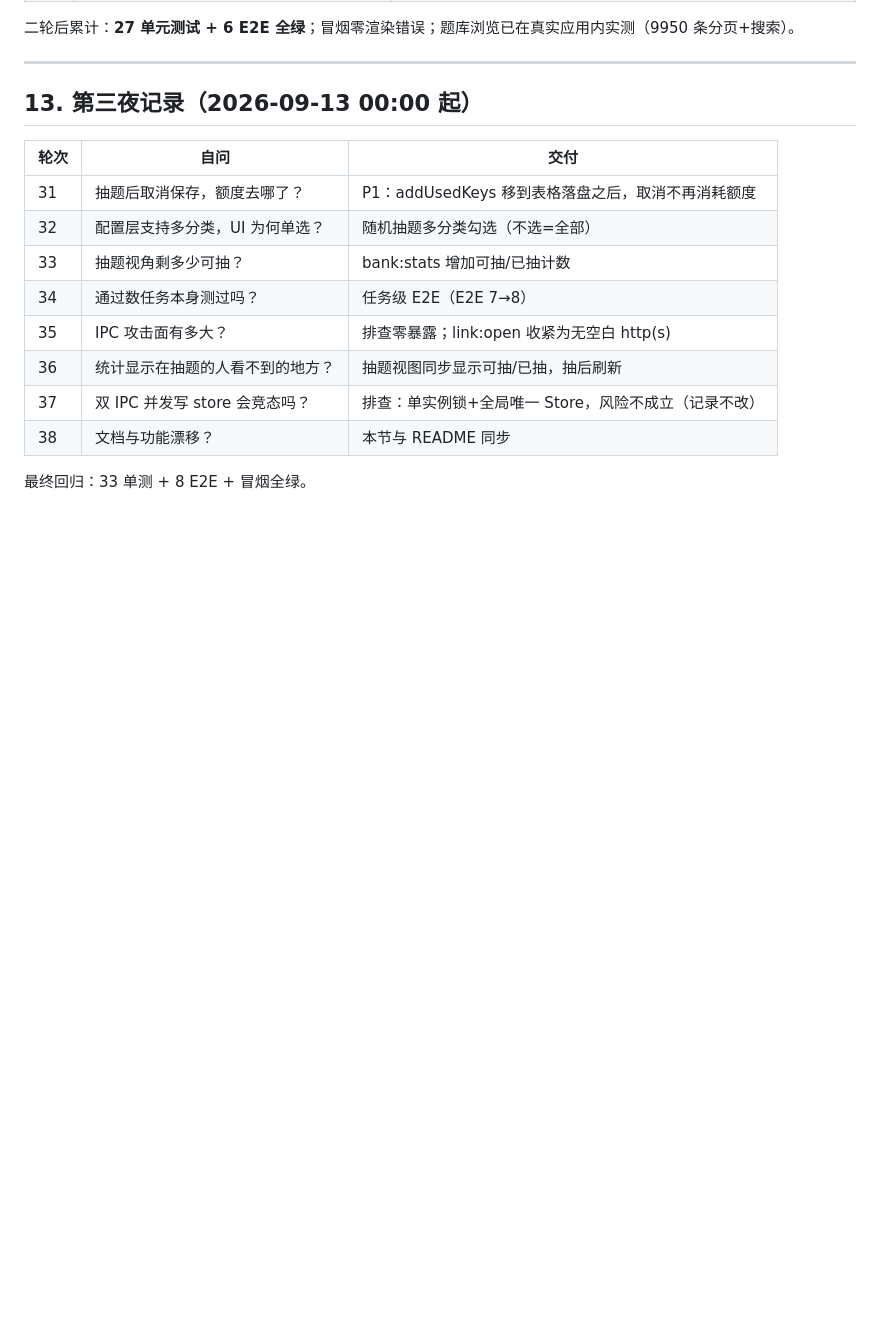
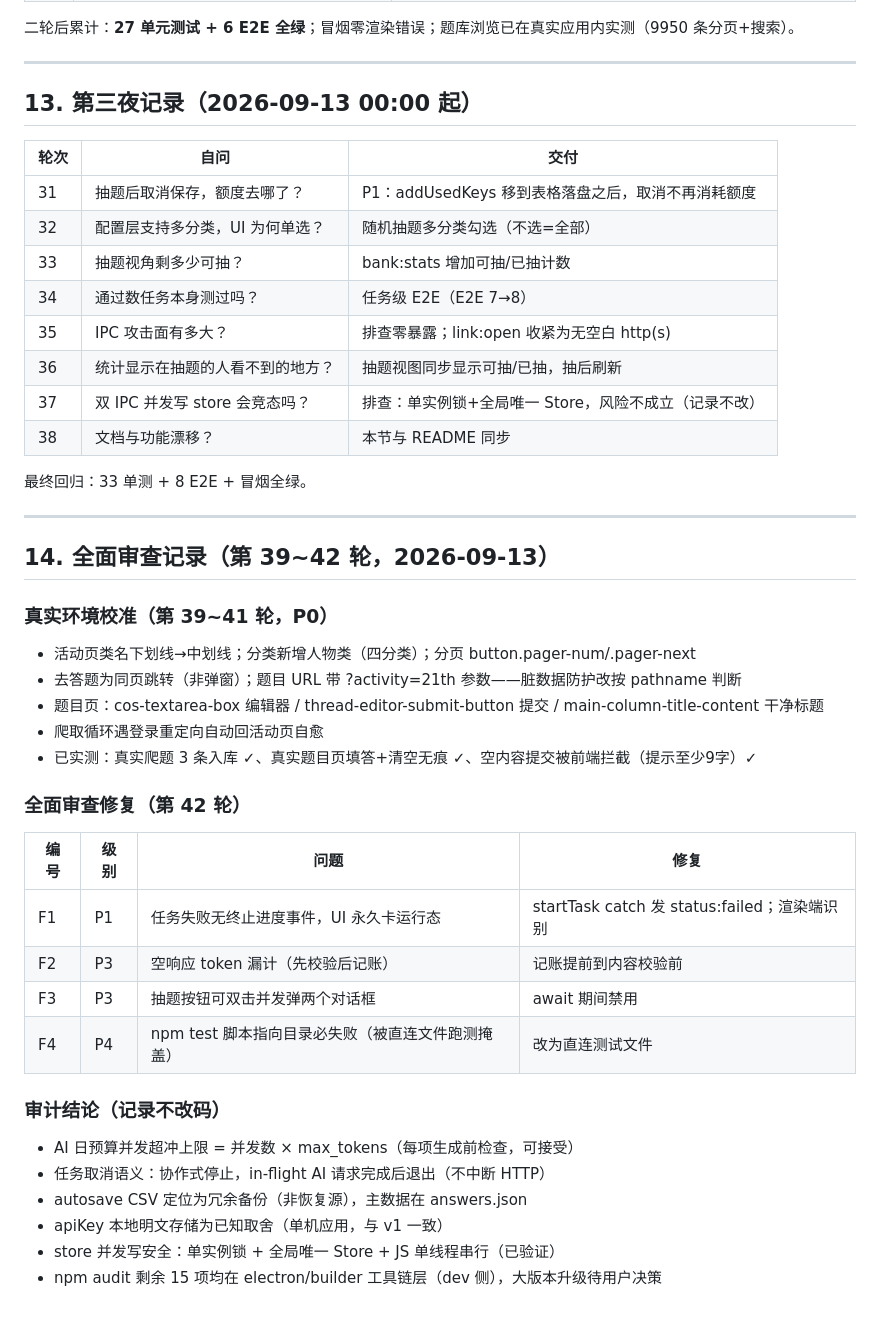
Before and after one commit to 66666666218/baiduzhidao, a Markdown page: docs/开发文档.md, the part around the change. GitHub-like rendering; blank space fills up the shorter version.

Commit message:
docs：开发文档补录真实环境校准与全面审查记录（第39~42轮）

```diff
--- a/docs/开发文档.md
+++ b/docs/开发文档.md
@@ -352,3 +352,33 @@ zhidao-v2/
 | 38 | 文档与功能漂移？ | 本节与 README 同步 |
 
 最终回归：33 单测 + 8 E2E + 冒烟全绿。
+
+---
+
+## 14. 全面审查记录（第 39~42 轮，2026-09-13）
+
+### 真实环境校准（第 39~41 轮，P0）
+
+- 活动页类名下划线→中划线；分类新增人物类（四分类）；分页 button.pager-num/.pager-next
+- 去答题为同页跳转（非弹窗）；题目 URL 带 ?activity=21th 参数——脏数据防护改按 pathname 判断
+- 题目页：cos-textarea-box 编辑器 / thread-editor-submit-button 提交 / main-column-title-content 干净标题
+- 爬取循环遇登录重定向自动回活动页自愈
+- 已实测：真实爬题 3 条入库 ✓、真实题目页填答+清空无痕 ✓、空内容提交被前端拦截（提示至少9字）✓
+
+### 全面审查修复（第 42 轮）
+
+| 编号 | 级别 | 问题 | 修复 |
+|---|---|---|---|
+| F1 | P1 | 任务失败无终止进度事件，UI 永久卡运行态 | startTask catch 发 status:failed；渲染端识别 |
+| F2 | P3 | 空响应 token 漏计（先校验后记账） | 记账提前到内容校验前 |
+| F3 | P3 | 抽题按钮可双击并发弹两个对话框 | await 期间禁用 |
+| F4 | P4 | npm test 脚本指向目录必失败（被直连文件跑测掩盖） | 改为直连测试文件 |
+
+### 审计结论（记录不改码）
+
+- AI 日预算并发超冲上限 = 并发数 × max_tokens（每项生成前检查，可接受）
+- 任务取消语义：协作式停止，in-flight AI 请求完成后退出（不中断 HTTP）
+- autosave CSV 定位为冗余备份（非恢复源），主数据在 answers.json
+- apiKey 本地明文存储为已知取舍（单机应用，与 v1 一致）
+- store 并发写安全：单实例锁 + 全局唯一 Store + JS 单线程串行（已验证）
+- npm audit 剩余 15 项均在 electron/builder 工具链层（dev 侧），大版本升级待用户决策
```
